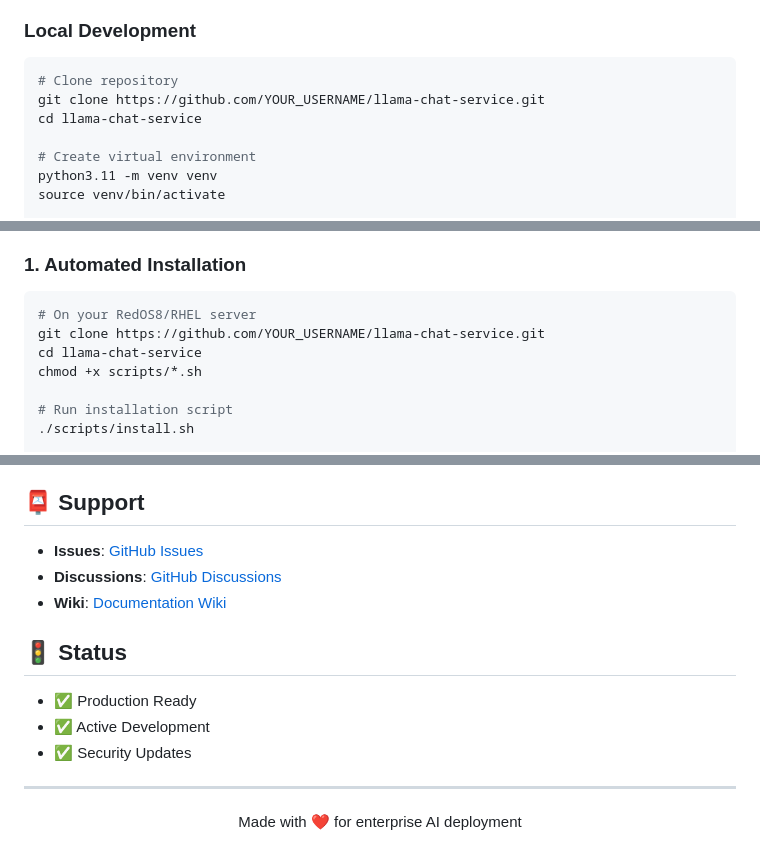
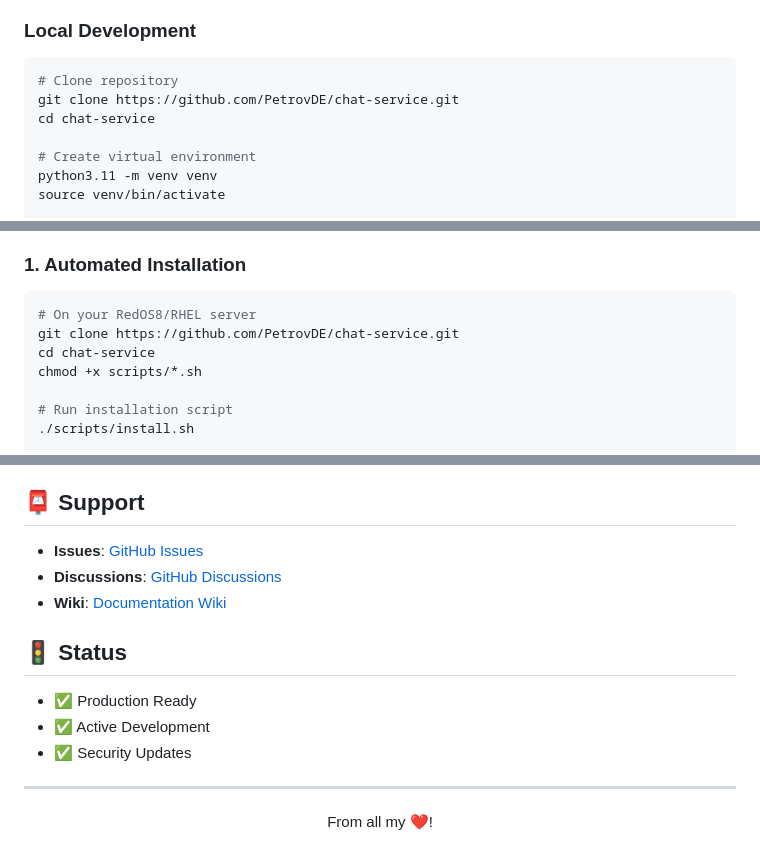
Before and after one commit to PetrovDE/chat-service, a Markdown page: README.md, 3 parts joined by grey strips. Rendered like a GitHub page.

Commit message:
configure README

````diff
--- a/README.md
+++ b/README.md
@@ -50,8 +50,8 @@
 
 ```bash
 # Clone repository
-git clone https://github.com/YOUR_USERNAME/llama-chat-service.git
-cd llama-chat-service
+git clone https://github.com/PetrovDE/chat-service.git
+cd chat-service
 
 # Create virtual environment
 python3.11 -m venv venv
@@ -80,8 +80,8 @@ Open http://localhost:8000 in your browser.
 
 ```bash
 # On your RedOS8/RHEL server
-git clone https://github.com/YOUR_USERNAME/llama-chat-service.git
-cd llama-chat-service
+git clone https://github.com/PetrovDE/chat-service.git
+cd chat-service
 chmod +x scripts/*.sh
 
 # Run installation script
@@ -380,5 +380,5 @@ This project is licensed under the MIT License - see [LICENSE](LICENSE) file for
 ---
 
 <div align="center">
-Made with ❤️ for enterprise AI deployment
+From all my ❤️!
 </div>
````
Also changed, not shown: other parts of README.md (+3 -3 lines).
